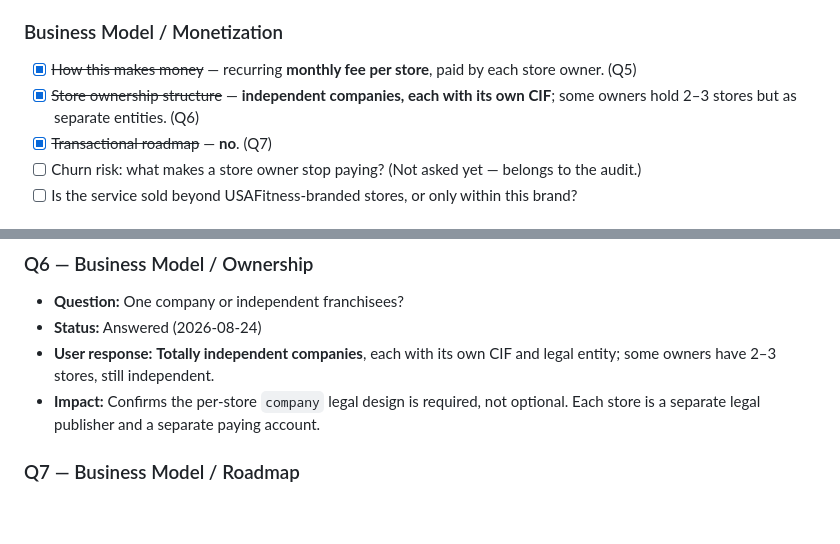
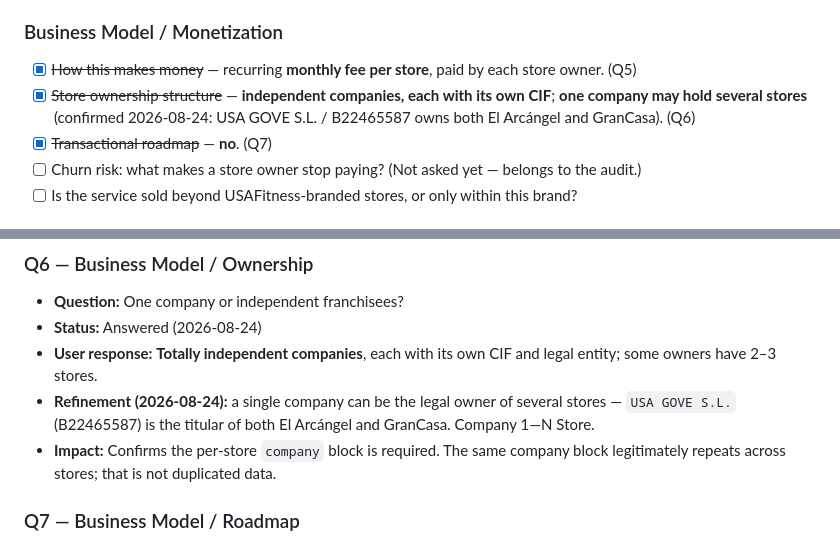
Before and after one commit to tottimilan/usafitness, a Markdown page: memory/12-open-doubts-and-questions.md, 2 parts joined by grey strips. Rendered like a GitHub page; blank space fills up the shorter version.

Commit message:
docs(memory): alinear memory/12 con la relacion empresa-tienda 1 a N
Quedaba la frase 'as separate entities' en el registro de la respuesta Q6.

Co-Authored-By: Claude Opus 5 <noreply@anthropic.com>

```diff
--- a/memory/12-open-doubts-and-questions.md
+++ b/memory/12-open-doubts-and-questions.md
@@ -33,7 +33,7 @@ The first pass of this file (and of `memory/00-project-brief.md`) described USAF
 
 ### Business Model / Monetization
 - [x] ~~How this makes money~~ — recurring **monthly fee per store**, paid by each store owner. (Q5)
-- [x] ~~Store ownership structure~~ — **independent companies, each with its own CIF**; some owners hold 2–3 stores but as separate entities. (Q6)
+- [x] ~~Store ownership structure~~ — **independent companies, each with its own CIF**; **one company may hold several stores** (confirmed 2026-08-24: USA GOVE S.L. / B22465587 owns both El Arcángel and GranCasa). (Q6)
 - [x] ~~Transactional roadmap~~ — **no**. (Q7)
 - [ ] Churn risk: what makes a store owner stop paying? (Not asked yet — belongs to the audit.)
 - [ ] Is the service sold beyond USAFitness-branded stores, or only within this brand?
@@ -72,8 +72,9 @@ The first pass of this file (and of `memory/00-project-brief.md`) described USAF
 ### Q6 — Business Model / Ownership
 - **Question:** One company or independent franchisees?
 - **Status:** Answered (2026-08-24)
-- **User response:** **Totally independent companies**, each with its own CIF and legal entity; some owners have 2–3 stores, still independent.
-- **Impact:** Confirms the per-store `company` legal design is required, not optional. Each store is a separate legal publisher and a separate paying account.
+- **User response:** **Totally independent companies**, each with its own CIF and legal entity; some owners have 2–3 stores.
+- **Refinement (2026-08-24):** a single company can be the legal owner of several stores — `USA GOVE S.L.` (B22465587) is the titular of both El Arcángel and GranCasa. Company 1—N Store.
+- **Impact:** Confirms the per-store `company` block is required. The same company block legitimately repeats across stores; that is not duplicated data.
 
 ### Q7 — Business Model / Roadmap
 - **Question:** Any intent to add transactional features (online signup, booking, payments)?
```
